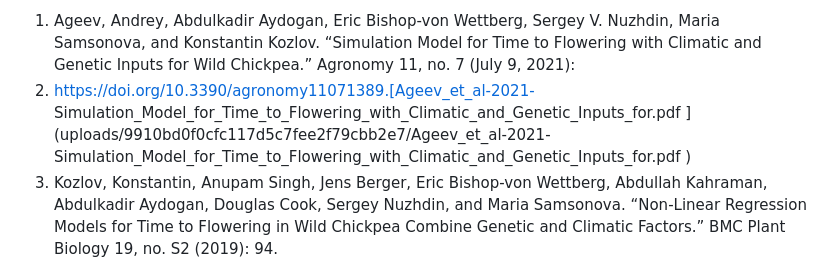
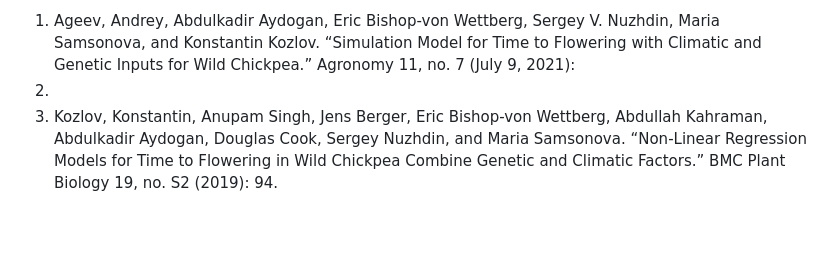
Before and after one commit to ValyMihalchuk/ABCDECGP, a Markdown page: README.md, the part around the change. GitHub-like rendering; blank space fills up the shorter version.

```diff
--- a/README.md
+++ b/README.md
@@ -16,11 +16,7 @@
 1. Ageev, Andrey, Abdulkadir Aydogan, Eric Bishop-von Wettberg, Sergey V. Nuzhdin,
 Maria Samsonova, and Konstantin Kozlov. “Simulation Model for Time to Flowering
 with Climatic and Genetic Inputs for Wild Chickpea.” Agronomy 11, no. 7 (July 9, 2021):
-1389. https://doi.org/10.3390/agronomy11071389.[Ageev_et_al-2021-
-Simulation_Model_for_Time_to_Flowering_with_Climatic_and_Genetic_Inputs_for.pdf
-](uploads/9910bd0f0cfc117d5c7fee2f79cbb2e7/Ageev_et_al-2021-
-Simulation_Model_for_Time_to_Flowering_with_Climatic_and_Genetic_Inputs_for.pdf
-)
+1389.
 2. Kozlov, Konstantin, Anupam Singh, Jens Berger, Eric Bishop-von Wettberg, Abdullah
 Kahraman, Abdulkadir Aydogan, Douglas Cook, Sergey Nuzhdin, and Maria Samsonova.
 “Non-Linear Regression Models for Time to Flowering in Wild Chickpea Combine
```
